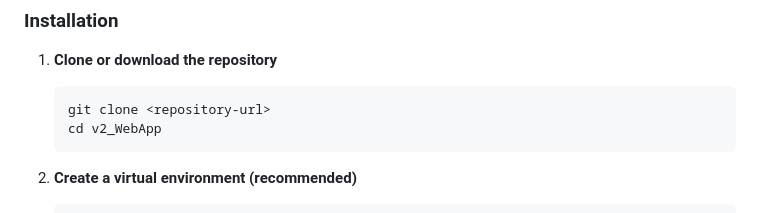
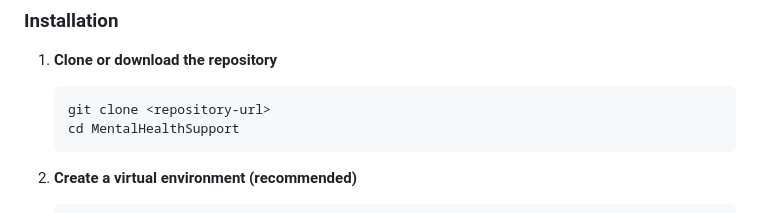
Before and after one commit to adocxwork/MentalHealthSupport, a Markdown page: README.md, the part around the change. Drawn GitHub-style.

````diff
--- a/README.md
+++ b/README.md
@@ -25,7 +25,7 @@ A full-stack web application designed to facilitate mental health support throug
 1. **Clone or download the repository**
    ```bash
    git clone <repository-url>
-   cd v2_WebApp
+   cd MentalHealthSupport
    ```
 
 2. **Create a virtual environment (recommended)**
````
Also changed, not shown: PROJECT_DOCUMENTATION.md (+1 -1 lines).
